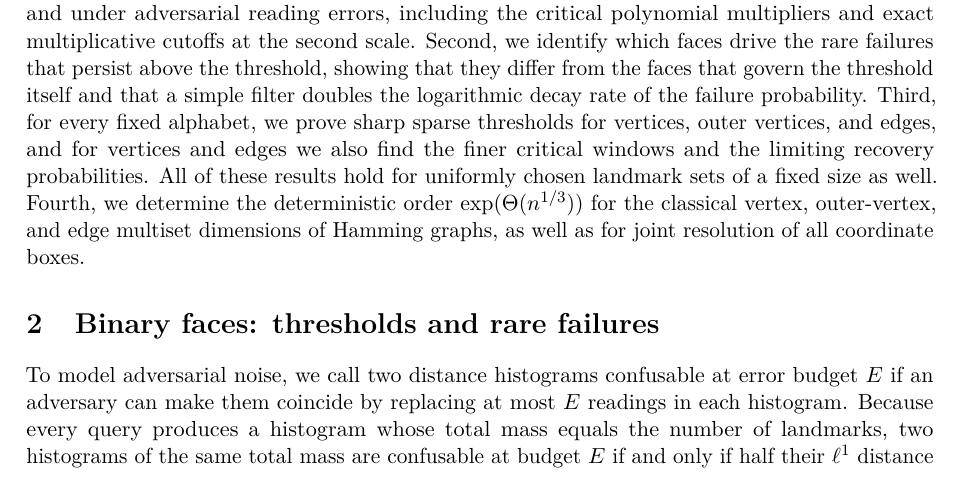
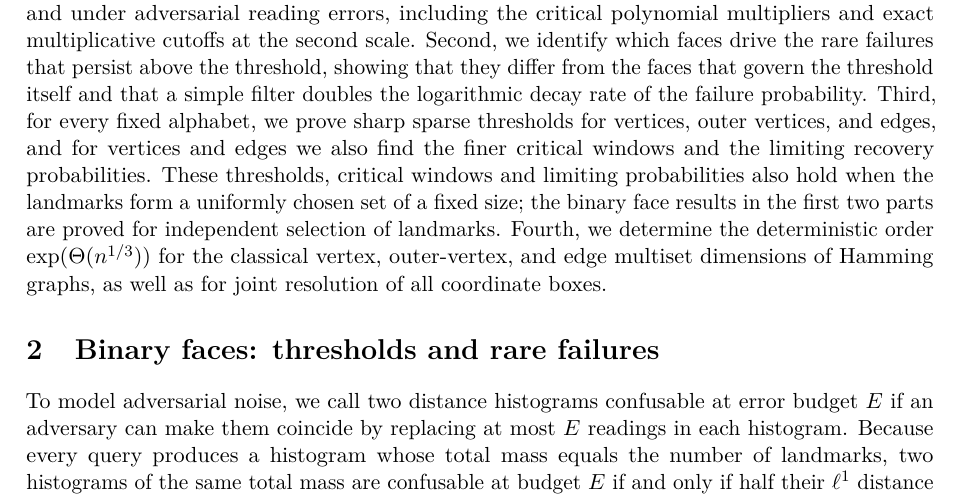
Before and after one commit to brandonlign/hamming, a LaTeX paper (paper/main.tex): part of page 2 of 76, cut so that both start at the same text. Compiled offline with pdfLaTeX.

Commit message:
Clarify which results hold for fixed-size landmark sets
Co-Authored-By: Claude Opus 5.5 <noreply@anthropic.com>

```diff
--- a/paper/main.tex
+++ b/paper/main.tex
@@ -51,7 +51,7 @@ To illustrate how distinct faces can collide under anonymous measurements, consi
 Throughout the paper, landmark sets are unweighted and contain no repeated vertices, and the empty set does not resolve. In our random model, each vertex of the Hamming graph is included independently in \(S\) with probability \(m/q^n\), so that \(m=\ex|S|\) is the specified expected size. The alphabet size \(q\ge2\) is held fixed as the dimension grows, and all logarithms are natural. An event holds \emph{with high probability} if its probability tends to one as \(n\to\infty\).
 
 \paragraph{Main contributions.}
-This paper establishes four main results. First, we determine the sharp random threshold for distinguishing all \(3^n\) faces of the binary cube, both in the noiseless model and under adversarial reading errors, including the critical polynomial multipliers and exact multiplicative cutoffs at the second scale. Second, we identify which faces drive the rare failures that persist above the threshold, showing that they differ from the faces that govern the threshold itself and that a simple filter doubles the logarithmic decay rate of the failure probability. Third, for every fixed alphabet, we prove sharp sparse thresholds for vertices, outer vertices, and edges, and for vertices and edges we also find the finer critical windows and the limiting recovery probabilities. All of these results hold for uniformly chosen landmark sets of a fixed size as well. Fourth, we determine the deterministic order \(\exp(\Theta(n^{1/3}))\) for the classical vertex, outer-vertex, and edge multiset dimensions of Hamming graphs, as well as for joint resolution of all coordinate boxes.
+This paper establishes four main results. First, we determine the sharp random threshold for distinguishing all \(3^n\) faces of the binary cube, both in the noiseless model and under adversarial reading errors, including the critical polynomial multipliers and exact multiplicative cutoffs at the second scale. Second, we identify which faces drive the rare failures that persist above the threshold, showing that they differ from the faces that govern the threshold itself and that a simple filter doubles the logarithmic decay rate of the failure probability. Third, for every fixed alphabet, we prove sharp sparse thresholds for vertices, outer vertices, and edges, and for vertices and edges we also find the finer critical windows and the limiting recovery probabilities. These thresholds, critical windows and limiting probabilities also hold when the landmarks form a uniformly chosen set of a fixed size; the binary face results in the first two parts are proved for independent selection of landmarks. Fourth, we determine the deterministic order \(\exp(\Theta(n^{1/3}))\) for the classical vertex, outer-vertex, and edge multiset dimensions of Hamming graphs, as well as for joint resolution of all coordinate boxes.
 
 \section{Binary faces: thresholds and rare failures}
 To model adversarial noise, we call two distance histograms confusable at error budget \(E\) if an adversary can make them coincide by replacing at most \(E\) readings in each histogram. Because every query produces a histogram whose total mass equals the number of landmarks, two histograms of the same total mass are confusable at budget \(E\) if and only if half their \(\ell^1\) distance is at most \(2E\).
```
Also changed, not shown: paper/main.pdf.
